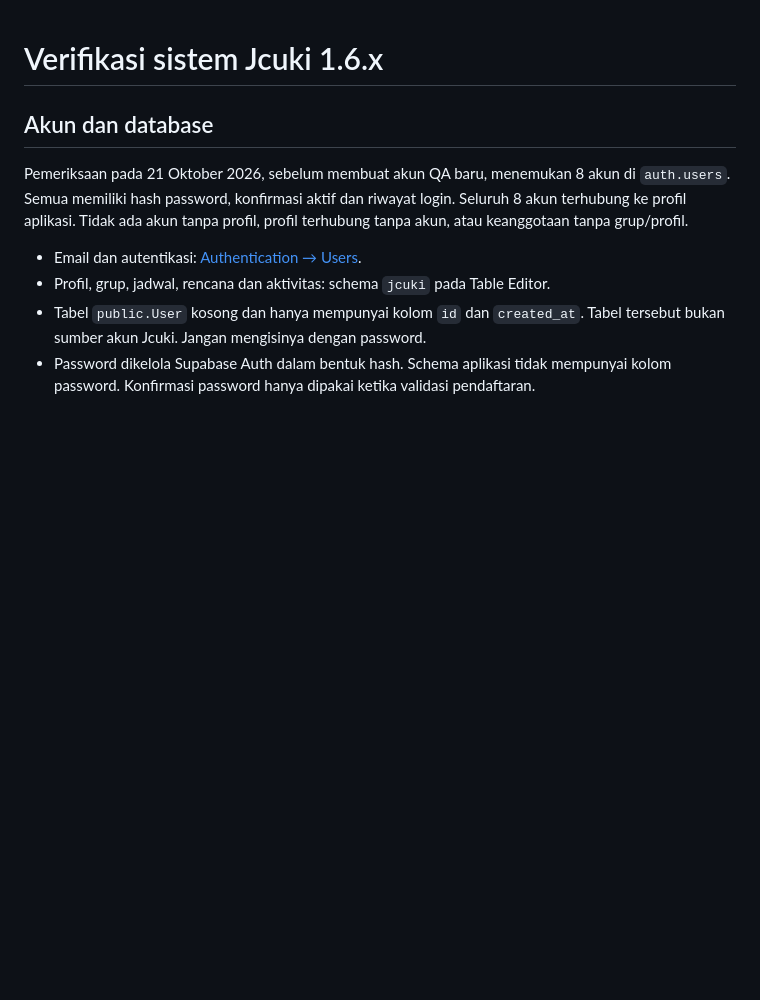
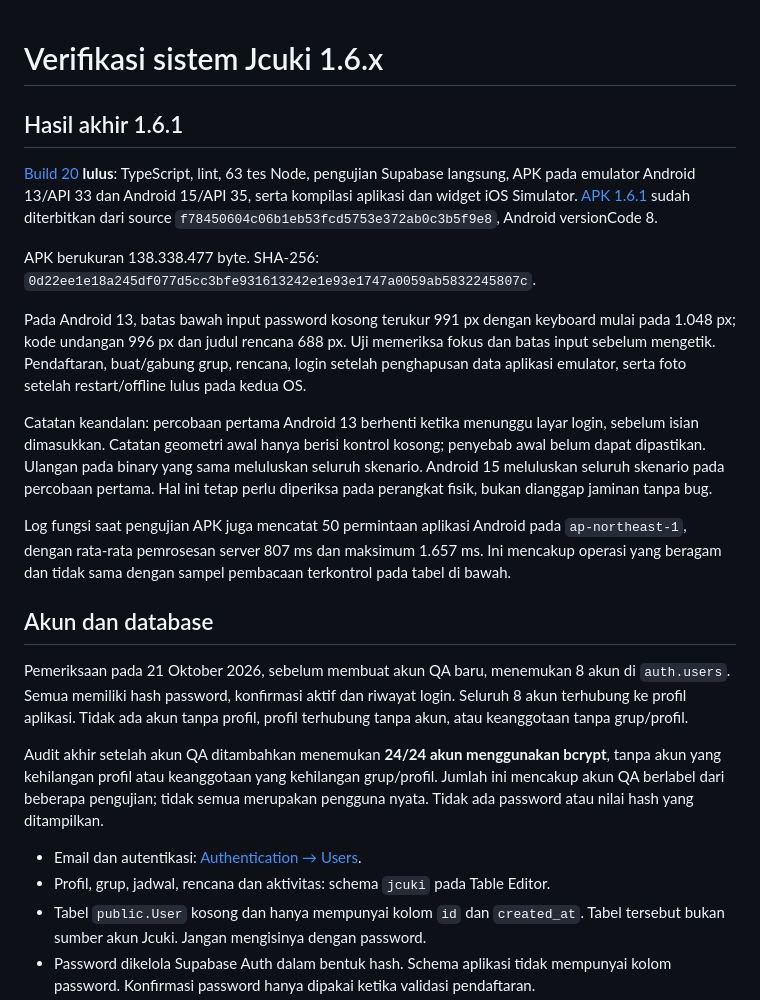
Before and after one commit to Adelberth-Von/App-Jcuki, a Markdown page: docs/QA.md, the part around the change printed below. Rendered like a GitHub page; blank space fills up the shorter version.

Commit message:
Record verified 1.6.1 APK, account audit and native QA limits [skip ci]

```diff
--- a/docs/QA.md
+++ b/docs/QA.md
@@ -1,8 +1,22 @@
 # Verifikasi sistem Jcuki 1.6.x
+
+## Hasil akhir 1.6.1
+
+[Build 20](https://github.com/Adelberth-Von/App-Jcuki/actions/runs/39596345219) **lulus**: TypeScript, lint, 63 tes Node, pengujian Supabase langsung, APK pada emulator Android 13/API 33 dan Android 15/API 35, serta kompilasi aplikasi dan widget iOS Simulator. [APK 1.6.1](https://github.com/Adelberth-Von/App-Jcuki/releases/download/v1.6.1-preview-20/JCuki-Android13-preview.apk) sudah diterbitkan dari source `f78450604c06b1eb53fcd5753e372ab0c3b5f9e8`, Android versionCode 8.
+
+APK berukuran 138.338.477 byte. SHA-256: `0d22ee1e18a245df077d5cc3bfe931613242e1e93e1747a0059ab5832245807c`.
+
+Pada Android 13, batas bawah input password kosong terukur 991 px dengan keyboard mulai pada 1.048 px; kode undangan 996 px dan judul rencana 688 px. Uji memeriksa fokus dan batas input sebelum mengetik. Pendaftaran, buat/gabung grup, rencana, login setelah penghapusan data aplikasi emulator, serta foto setelah restart/offline lulus pada kedua OS.
+
+Catatan keandalan: percobaan pertama Android 13 berhenti ketika menunggu layar login, sebelum isian dimasukkan. Catatan geometri awal hanya berisi kontrol kosong; penyebab awal belum dapat dipastikan. Ulangan pada binary yang sama meluluskan seluruh skenario. Android 15 meluluskan seluruh skenario pada percobaan pertama. Hal ini tetap perlu diperiksa pada perangkat fisik, bukan dianggap jaminan tanpa bug.
+
+Log fungsi saat pengujian APK juga mencatat 50 permintaan aplikasi Android pada `ap-northeast-1`, dengan rata-rata pemrosesan server 807 ms dan maksimum 1.657 ms. Ini mencakup operasi yang beragam dan tidak sama dengan sampel pembacaan terkontrol pada tabel di bawah.
 
 ## Akun dan database
 
 Pemeriksaan pada 21 Oktober 2026, sebelum membuat akun QA baru, menemukan 8 akun di `auth.users`. Semua memiliki hash password, konfirmasi aktif dan riwayat login. Seluruh 8 akun terhubung ke profil aplikasi. Tidak ada akun tanpa profil, profil terhubung tanpa akun, atau keanggotaan tanpa grup/profil.
+
+Audit akhir setelah akun QA ditambahkan menemukan **24/24 akun menggunakan bcrypt**, tanpa akun yang kehilangan profil atau keanggotaan yang kehilangan grup/profil. Jumlah ini mencakup akun QA berlabel dari beberapa pengujian; tidak semua merupakan pengguna nyata. Tidak ada password atau nilai hash yang ditampilkan.
 
 - Email dan autentikasi: [Authentication → Users](https://supabase.com/dashboard/project/chzyuktjcyrpbdwvdgsc/auth/users).
 - Profil, grup, jadwal, rencana dan aktivitas: schema `jcuki` pada Table Editor.
```
Also changed, not shown: other parts of docs/QA.md (+2 -2 lines), README.md (+3 -1 lines), docs/preview/account-light.png, docs/preview/first-group.png.
